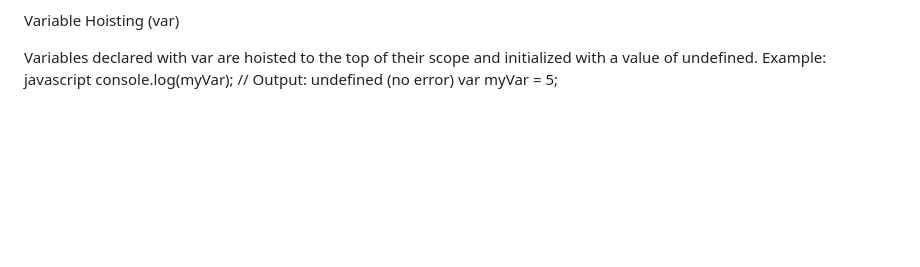
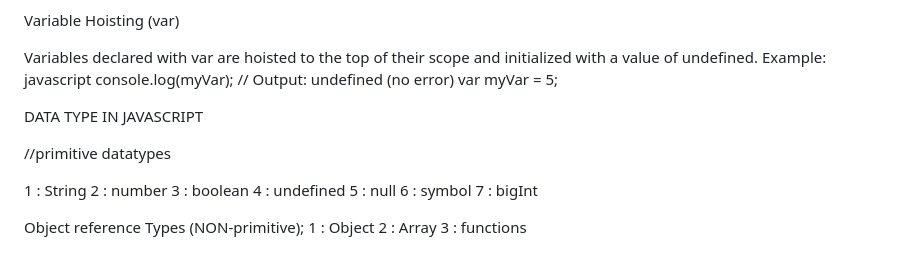
Before and after one commit to shashikunal/typescript_class, a Markdown page: notes.md, the part around the change. GitHub-like rendering; blank space fills up the shorter version.

```diff
--- a/notes.md
+++ b/notes.md
@@ -111,3 +111,23 @@ Example:
 javascript
 console.log(myVar); // Output: undefined (no error)
 var myVar = 5;
+
+
+
+
+DATA TYPE IN JAVASCRIPT
+
+//primitive datatypes
+
+1 : String
+2 : number
+3 : boolean
+4 : undefined
+5 : null
+6 : symbol
+7 : bigInt
+
+Object reference Types (NON-primitive);
+1 : Object
+2 : Array
+3 : functions
```
Also changed, not shown: typescript-notes.md (added, +22 -0 lines).
